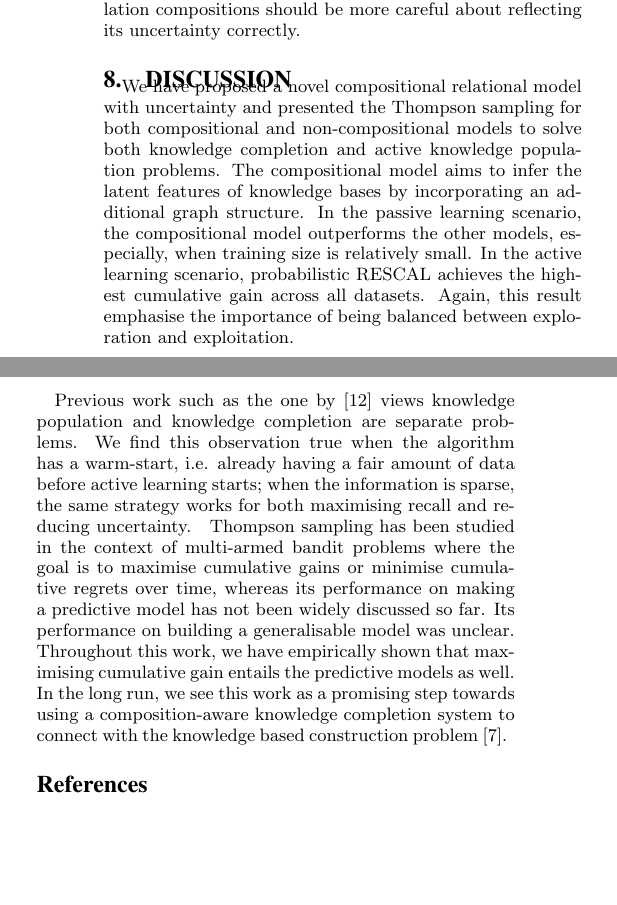
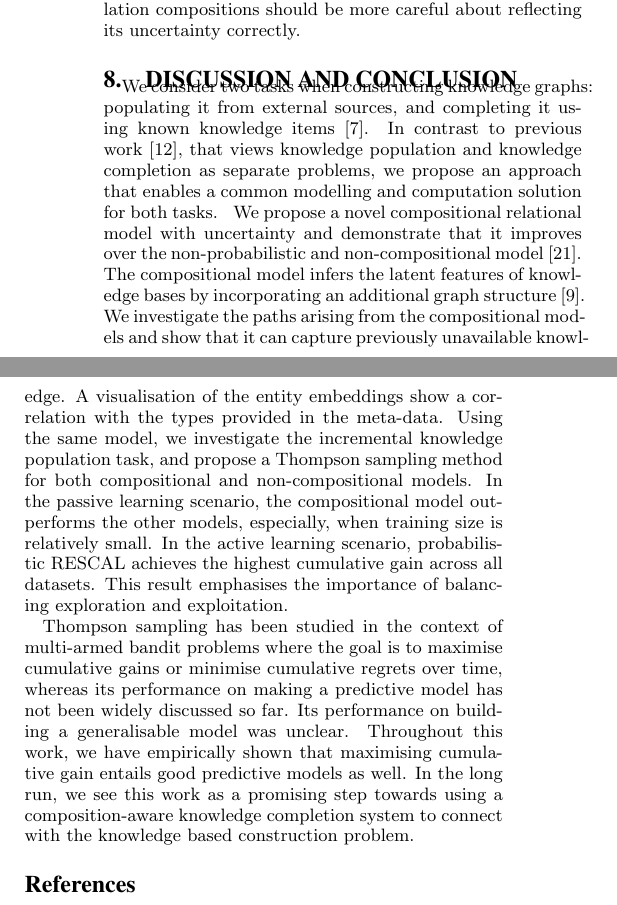
Before and after one commit to dongwookim-ml/almc, a LaTeX paper (paper/cikm2016/cikm2016.tex, which reads paper/cikm2016/discussion.tex): two parts of the columns of page 9 of 10, joined at a grey line, cut so that both start at the same text, the shorter picture padded with empty space. Compiled offline with pdfLaTeX.

Commit message:
Updated discussion

```diff
--- a/paper/cikm2016/discussion.tex
+++ b/paper/cikm2016/discussion.tex
@@ -1,32 +1,40 @@
 %!TEX root = ./cikm2016.tex
-\section{Discussion}
-We have proposed a novel compositional relational model with uncertainty and presented the
-Thompson sampling for both compositional and non-compositional models to solve both knowledge completion and active knowledge population problems.
-The compositional model aims to infer the latent features of knowledge
-bases by incorporating an additional graph structure. In the passive
-learning scenario, the compositional model outperforms the other models,
-especially, when training size is relatively small.
-In the active learning scenario, probabilistic RESCAL achieves the highest
-cumulative gain across all datasets. Again, this result emphasise the
-importance of being balanced between exploration and exploitation.
-
-Previous work such as the one by \cite{kajino2015active}
-views knowledge population
-and knowledge completion are separate problems.
+\section{Discussion and Conclusion}
+We consider two tasks when constructing knowledge graphs:
+populating it from external sources,
+and completing it using known knowledge items~\cite{dong2014knowledge}.
+In contrast to previous work~\cite{kajino2015active}, that
+views knowledge population and knowledge completion as separate problems,
+we propose an approach that enables a common modelling and computation solution
+for both tasks.
+\eat{
 We find this observation true when the algorithm has a warm-start,
 i.e. already having a fair amount of data before active learning starts;
 when the information is sparse, the same strategy works for both maximising
 recall and reducing uncertainty.
-\eat{This finding
-may hold for some scenarios where their is already a proper amount of
-information to exploit the structure we want to maximise, but the finding
-is not consistence in more conservative cases.}
+}
+We propose a novel compositional relational model with uncertainty and
+demonstrate that it improves over the non-probabilistic and non-compositional
+model~\cite{nickel2011three}.
+The compositional model infers the latent features of knowledge
+bases by incorporating an additional graph structure~\cite{guu2015traversing}.
+We investigate the paths arising from the compositional
+models and show that it can capture previously unavailable knowledge. A visualisation
+of the entity embeddings show a correlation with the types provided in the meta-data.
+Using the same model, we investigate the incremental knowledge population task, and propose
+a Thompson sampling method for both compositional and non-compositional models.
+In the passive learning scenario, the compositional model outperforms the other models,
+especially, when training size is relatively small.
+In the active learning scenario, probabilistic RESCAL achieves the highest
+cumulative gain across all datasets. This result emphasises the
+importance of balancing exploration and exploitation.
+
 Thompson sampling has been studied in the context of multi-armed bandit
 problems where the goal is to maximise cumulative gains or minimise cumulative
 regrets over time, whereas its performance on making a predictive model has not
 been widely discussed so far. Its performance on building a generalisable model
 was unclear. Throughout this work, we have empirically shown that maximising
-cumulative gain entails the predictive models as well.
+cumulative gain entails good predictive models as well.
 In the long run, we see this work as a promising step towards using a composition-aware knowledge
 completion system to connect with the
-knowledge based construction problem~\cite{dong2014knowledge}. %, with rich graph structures.
+knowledge based construction problem. %, with rich graph structures.
```
Also changed, not shown: paper/cikm2016/cikm2016.pdf.
